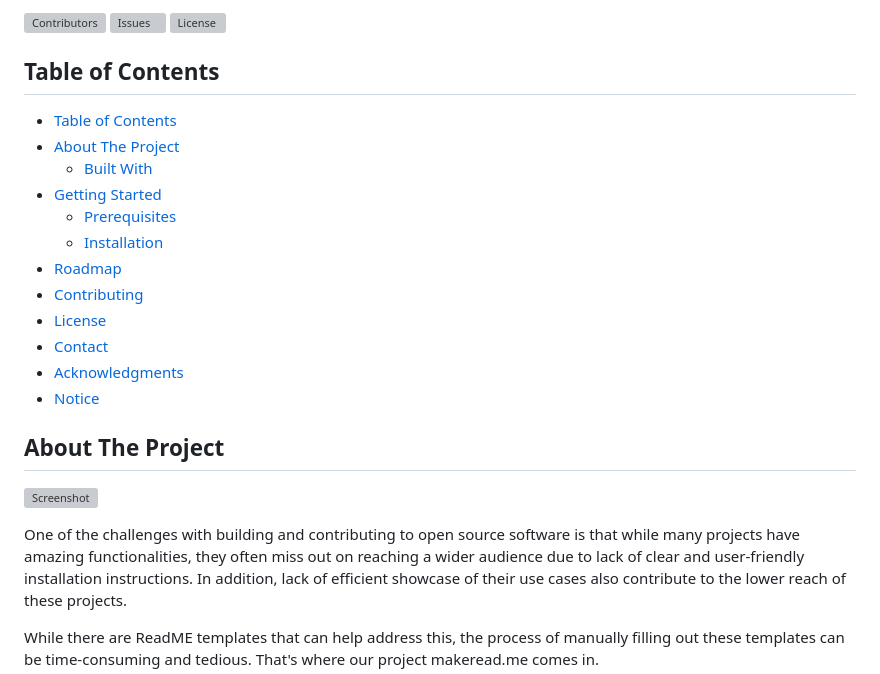
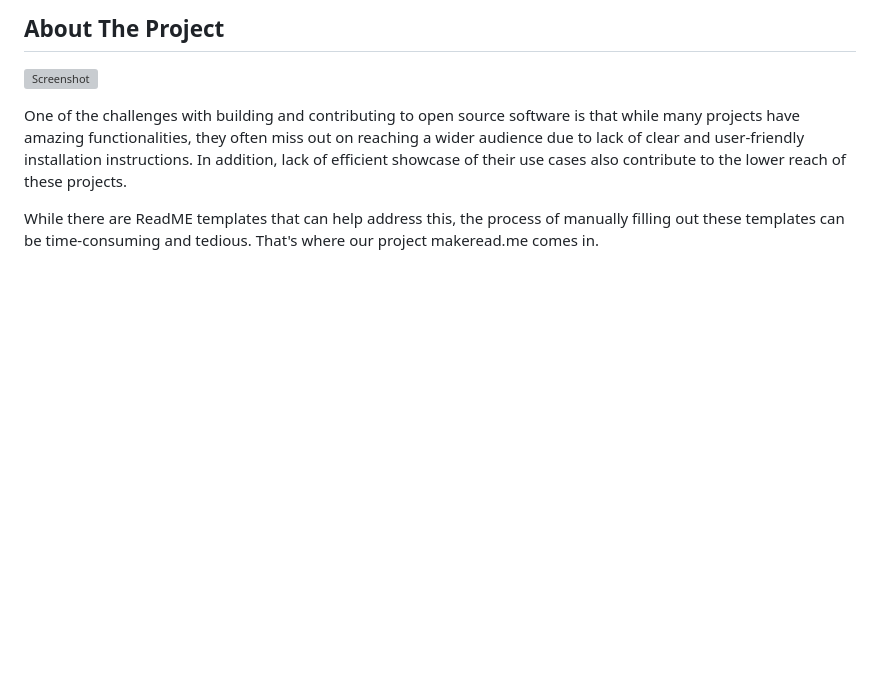
Before and after one commit to indrojitmondal/Peddy-Adoption, a Markdown page: README.md, the part around one of its changes. Drawn GitHub-style; blank space fills up the shorter version; grey boxes are pictures that could not be loaded.

```diff
--- a/README.md
+++ b/README.md
@@ -19,20 +1,4 @@ An awesome ReadMe Generator to Jumpstart your Projects!
 
-![Contributors](https://img.shields.io/github/contributors/ShaanCoding/makeread.me?color=dark-green) ![Issues](https://img.shields.io/github/issues/ShaanCoding/makeread.me) ![License](https://img.shields.io/github/license/ShaanCoding/makeread.me)
-
-## Table of Contents
-
-- [Table of Contents](#table-of-contents)
-- [About The Project](#about-the-project)
-  - [Built With](#built-with)
-- [Getting Started](#getting-started)
-  - [Prerequisites](#prerequisites)
-  - [Installation](#installation)
-- [Roadmap](#roadmap)
-- [Contributing](#contributing)
-- [License](#license)
-- [Contact](#contact)
-- [Acknowledgments](#acknowledgments)
-- [Notice](#notice)
 
 ## About The Project
 
```
Also changed, not shown: other parts of README.md (+0 -18 lines).
